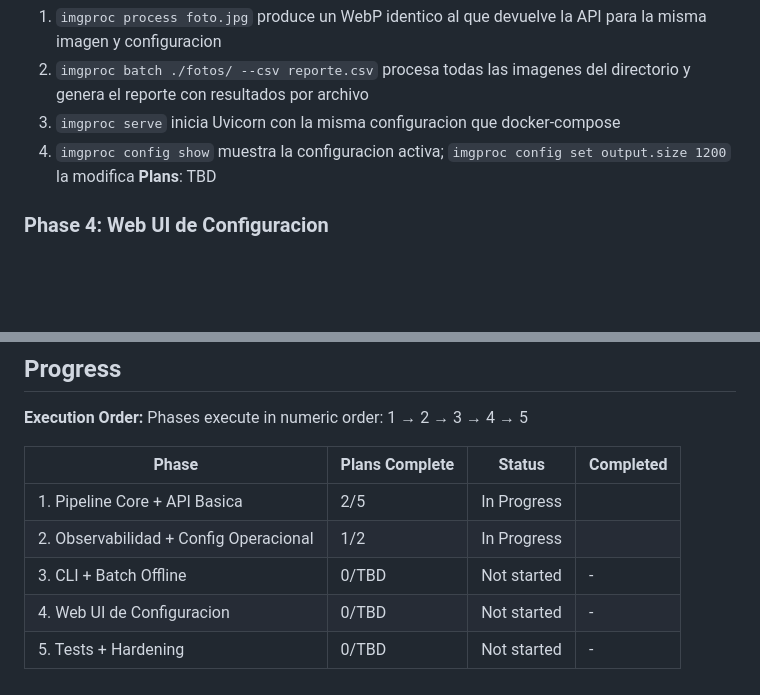
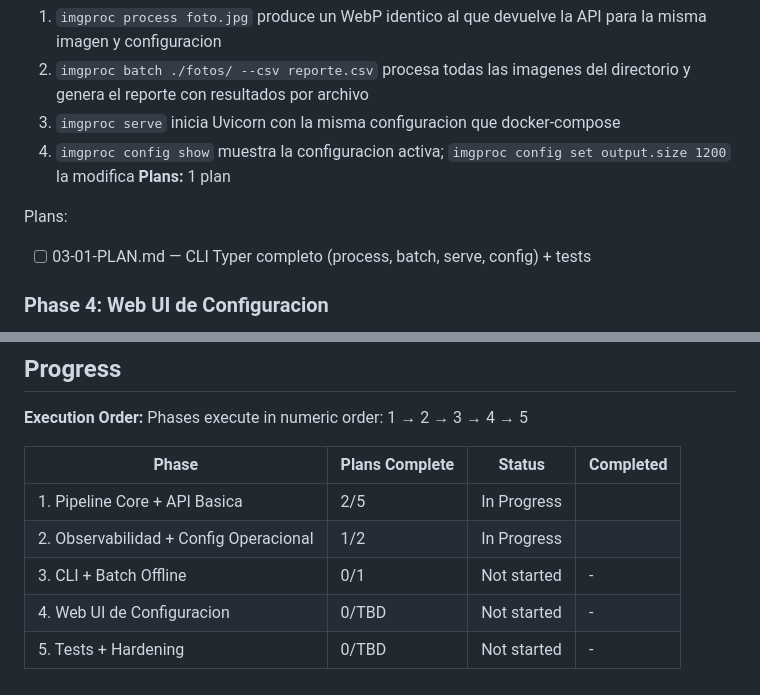
Before and after one commit to objetiva-comercios/objetiva-comercios-imgproc, a Markdown page: .planning/ROADMAP.md, 2 parts joined by grey strips. GitHub-like rendering; blank space fills up the shorter version.

Commit message:
docs(03): create phase plan for CLI + Batch Offline

```diff
--- a/.planning/ROADMAP.md
+++ b/.planning/ROADMAP.md
@@ -63,7 +63,10 @@ Plans:
   2. `imgproc batch ./fotos/ --csv reporte.csv` procesa todas las imagenes del directorio y genera el reporte con resultados por archivo
   3. `imgproc serve` inicia Uvicorn con la misma configuracion que docker-compose
   4. `imgproc config show` muestra la configuracion activa; `imgproc config set output.size 1200` la modifica
-**Plans**: TBD
+**Plans:** 1 plan
+
+Plans:
+- [ ] 03-01-PLAN.md — CLI Typer completo (process, batch, serve, config) + tests
 
 ### Phase 4: Web UI de Configuracion
 **Goal**: El operador puede ver el estado del servicio y modificar su configuracion desde un browser, sin tocar la terminal ni editar YAML a mano
@@ -96,6 +99,6 @@ Phases execute in numeric order: 1 → 2 → 3 → 4 → 5
 |-------|----------------|--------|-----------|
 | 1. Pipeline Core + API Basica | 2/5 | In Progress|  |
 | 2. Observabilidad + Config Operacional | 1/2 | In Progress|  |
-| 3. CLI + Batch Offline | 0/TBD | Not started | - |
+| 3. CLI + Batch Offline | 0/1 | Not started | - |
 | 4. Web UI de Configuracion | 0/TBD | Not started | - |
 | 5. Tests + Hardening | 0/TBD | Not started | - |
```
Also changed, not shown: 1 other file.
